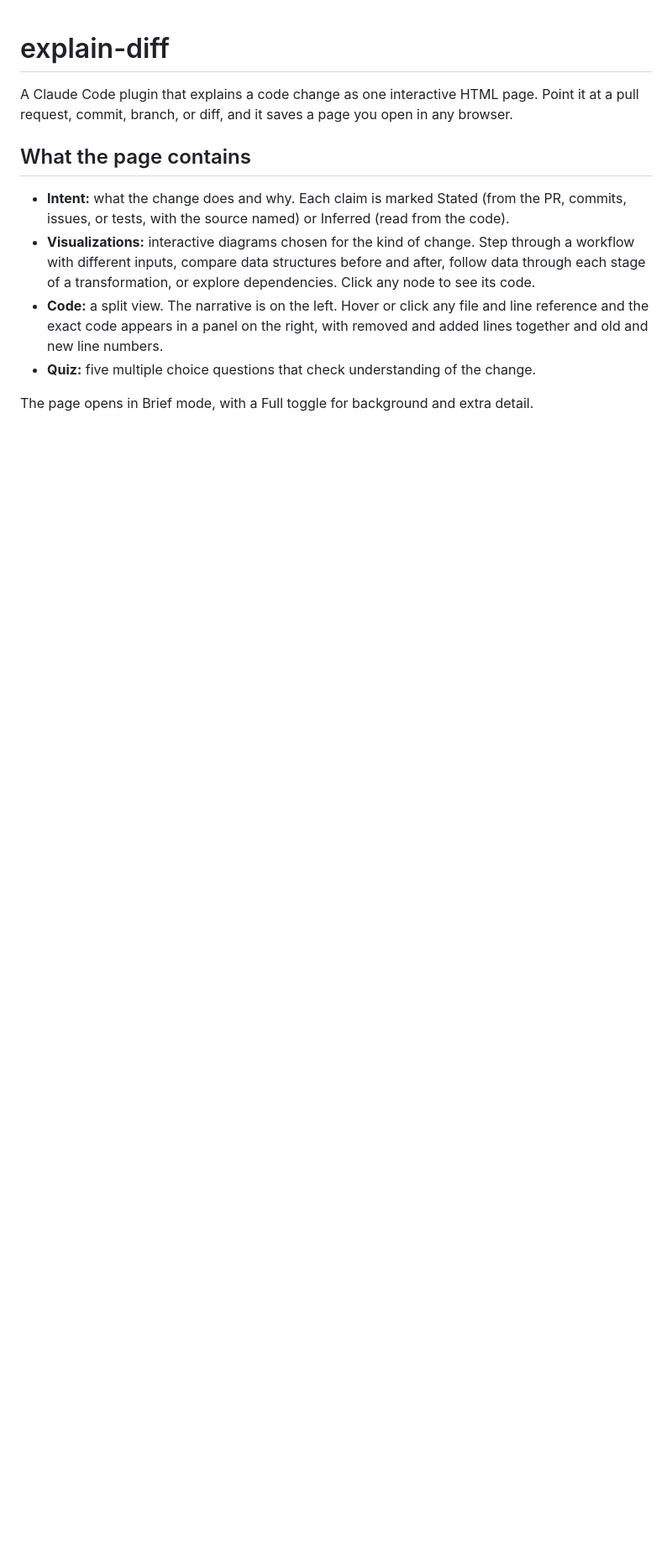
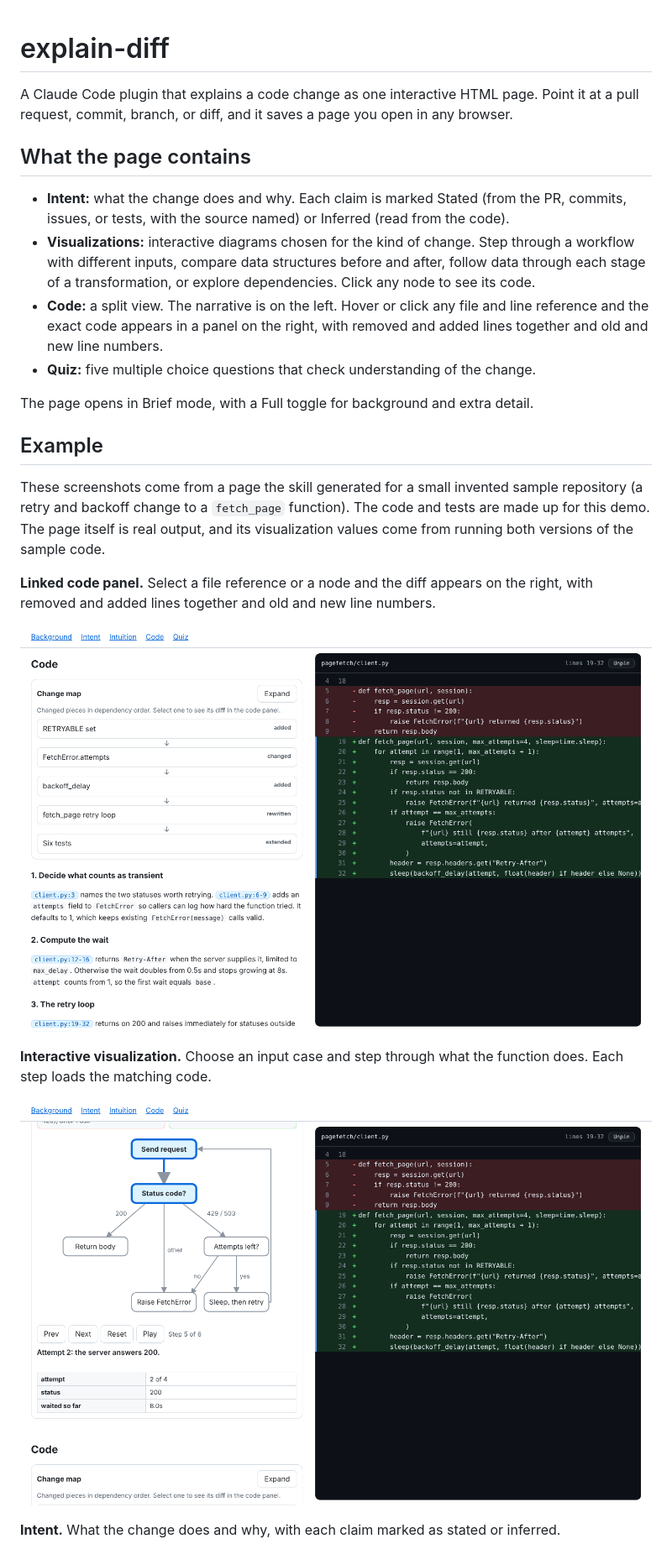
Before and after one commit to crywolfe/explain-diff, a Markdown page: README.md, the part around one of its changes. Shown at 84% size. GitHub-like rendering; pictures changed too: docs/images/code-panel.png (added), docs/images/visualization.png (added); blank space fills up the shorter version.

Commit message:
Add example screenshots and sample output page
Screenshots and example-explanation.html come from running the skill on a
small invented sample repository. README now has an Example section.

Co-Authored-By: Claude Sonnet 5.5 <noreply@anthropic.com>
Claude-Session: https://claude.ai/code/session_015L9izKrbwRvT9pkwBhDBoz

```diff
--- a/README.md
+++ b/README.md
@@ -10,3 +10,18 @@ A Claude Code plugin that explains a code change as one interactive HTML page. P
 - **Quiz:** five multiple choice questions that check understanding of the change.
 
 The page opens in Brief mode, with a Full toggle for background and extra detail.
+
+## Example
+
+These screenshots come from a page the skill generated for a small invented sample repository (a retry and backoff change to a `fetch_page` function). The code and tests are made up for this demo. The page itself is real output, and its visualization values come from running both versions of the sample code.
+
+**Linked code panel.** Select a file reference or a node and the diff appears on the right, with removed and added lines together and old and new line numbers.
+
+![Code section with a change map and the linked code panel](docs/images/code-panel.png)
+
+**Interactive visualization.** Choose an input case and step through what the function does. Each step loads the matching code.
+
+![Stepper visualization with the code panel showing the retry loop](docs/images/visualization.png)
+
+**Intent.** What the change does and why, with each claim marked as stated or inferred.
+
```
Also changed, not shown: other parts of README.md (+3 -0 lines), docs/images/intent.png (added), 1 other file.
